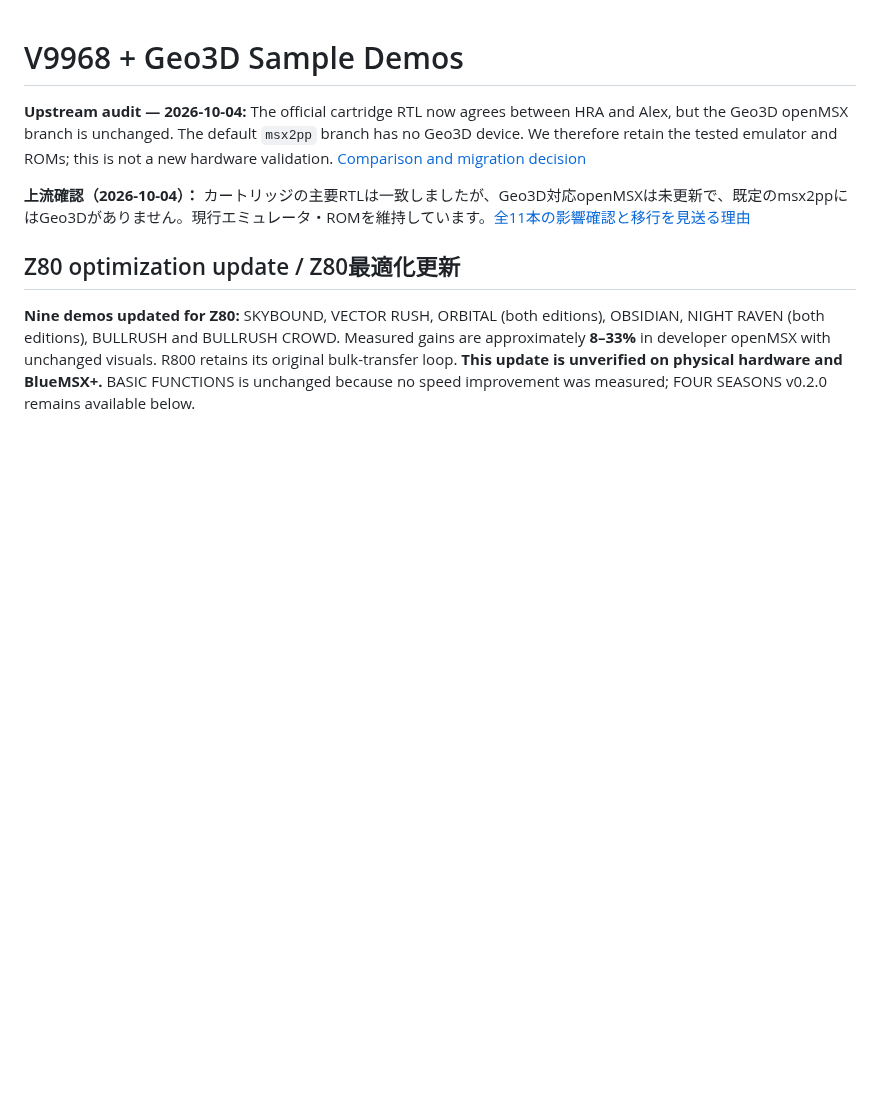
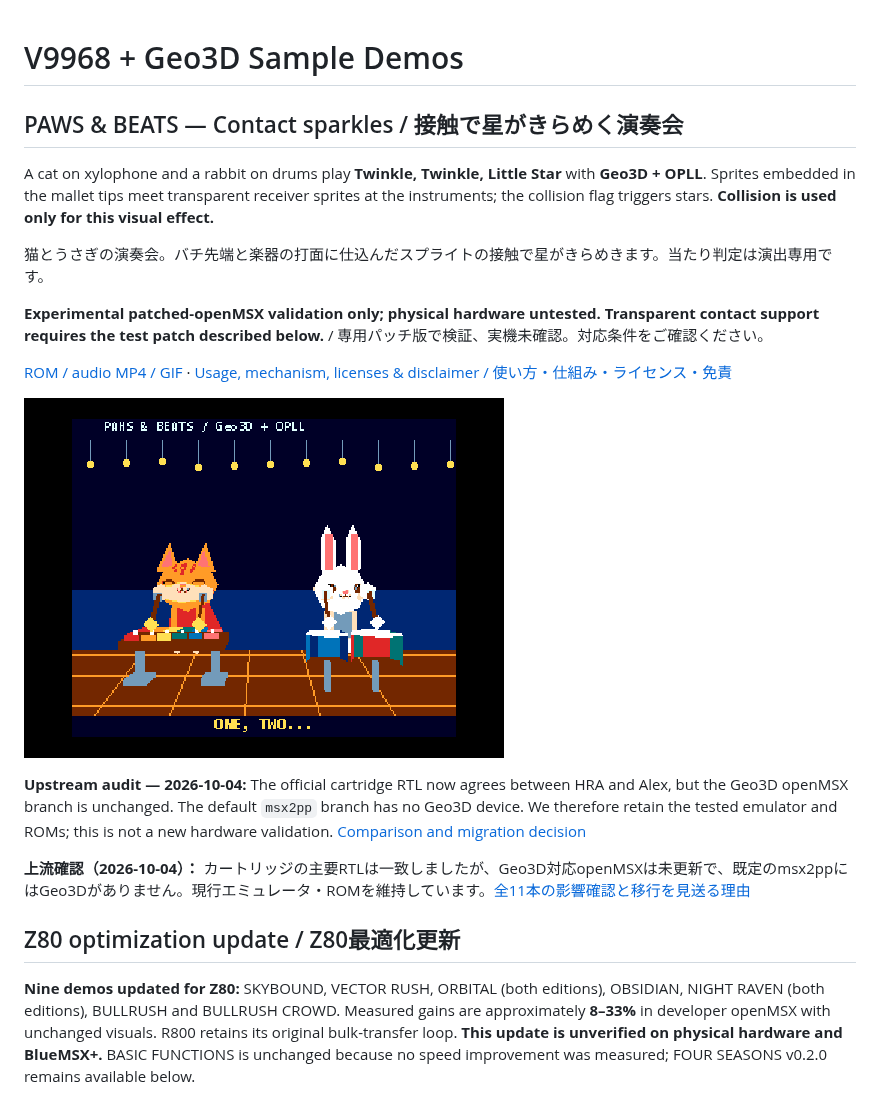
Before and after one commit to kanon-ai/V9968_Geo3D_SampleDemo, a Markdown page: README.md, the part around the change. Drawn GitHub-style; pictures changed too: docs/media/paws-beats.gif (added); blank space fills up the shorter version.

Commit message:
Add PAWS & BEATS contact sparkle demo with bilingual documentation

```diff
--- a/README.md
+++ b/README.md
@@ -1,4 +1,17 @@
 # V9968 + Geo3D Sample Demos
+
+## PAWS & BEATS — Contact sparkles / 接触で星がきらめく演奏会
+
+A cat on xylophone and a rabbit on drums play **Twinkle, Twinkle, Little Star** with **Geo3D + OPLL**. Sprites embedded in the mallet tips meet transparent receiver sprites at the instruments; the collision flag triggers stars. **Collision is used only for this visual effect.**
+
+猫とうさぎの演奏会。バチ先端と楽器の打面に仕込んだスプライトの接触で星がきらめきます。当たり判定は演出専用です。
+
+**Experimental patched-openMSX validation only; physical hardware untested. Transparent contact support requires the test patch described below.** / 専用パッチ版で検証、実機未確認。対応条件をご確認ください。
+
+[ROM / audio MP4 / GIF](https://github.com/kanon-ai/V9968_Geo3D_SampleDemo/releases/tag/paws-beats-v0.1.0) · [Usage, mechanism, licenses & disclaimer / 使い方・仕組み・ライセンス・免責](demos/paws-beats/README.md)
+
+![PAWS & BEATS](docs/media/paws-beats.gif)
+
 
 **Upstream audit — 2026-10-04:** The official cartridge RTL now agrees between HRA and Alex, but the Geo3D openMSX branch is unchanged. The default `msx2pp` branch has no Geo3D device. We therefore retain the tested emulator and ROMs; this is not a new hardware validation. [Comparison and migration decision](docs/UPSTREAM_COMPATIBILITY_20261004.md)
 
```
Also changed, not shown: THIRD_PARTY_NOTICES.md (+4 -0 lines), demos/paws-beats/README.md (added, +85 -0 lines), 11 other files.
